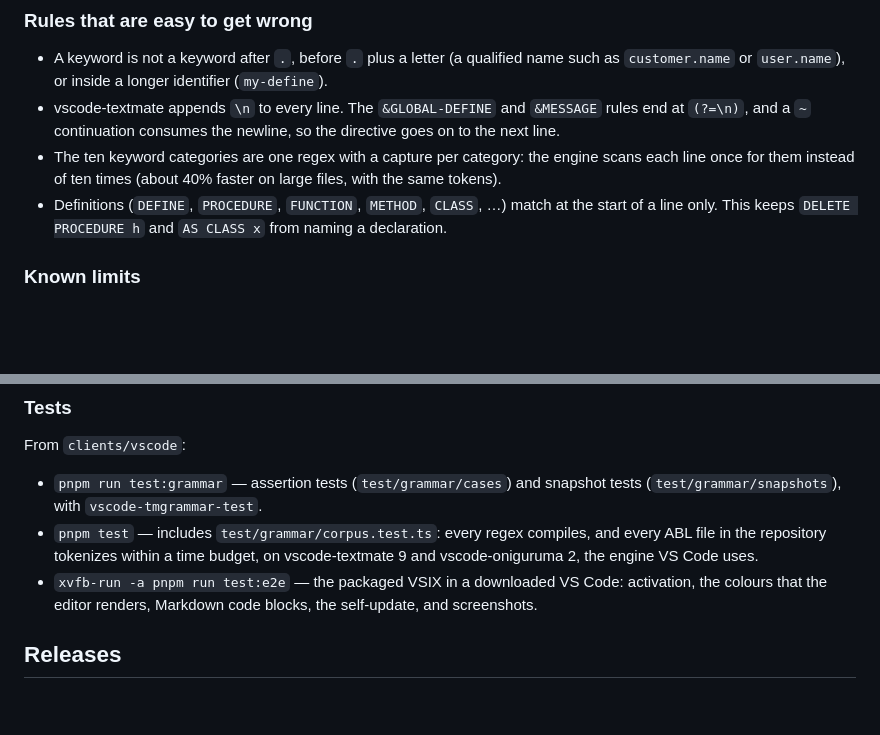
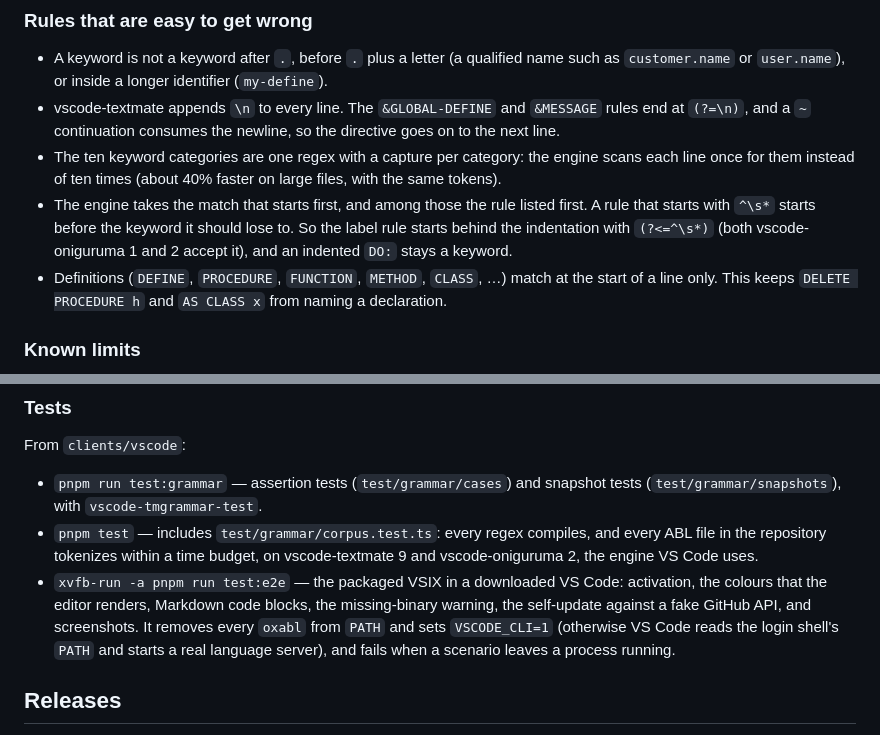
Before and after one commit to oxabl-project/oxabl, a Markdown page: docs/design/vscode-extension.md, 2 parts joined by grey strips. GitHub-like rendering; blank space fills up the shorter version.

Commit message:
docs(vscode): why the label rule starts behind the indentation

```diff
--- a/docs/design/vscode-extension.md
+++ b/docs/design/vscode-extension.md
@@ -57,6 +57,11 @@ Marketplace. This note records how each part works and why.
 - The ten keyword categories are one regex with a capture per category: the
   engine scans each line once for them instead of ten times (about 40%
   faster on large files, with the same tokens).
+- The engine takes the match that starts first, and among those the rule
+  listed first. A rule that starts with `^\s*` starts before the keyword it
+  should lose to. So the label rule starts behind the indentation with
+  `(?<=^\s*)` (both vscode-oniguruma 1 and 2 accept it), and an indented
+  `DO:` stays a keyword.
 - Definitions (`DEFINE`, `PROCEDURE`, `FUNCTION`, `METHOD`, `CLASS`, …) match
   at the start of a line only. This keeps `DELETE PROCEDURE h` and
   `AS CLASS x` from naming a declaration.
@@ -81,7 +86,10 @@ From `clients/vscode`:
   uses.
 - `xvfb-run -a pnpm run test:e2e` — the packaged VSIX in a downloaded VS Code:
   activation, the colours that the editor renders, Markdown code blocks, the
-  self-update, and screenshots.
+  missing-binary warning, the self-update against a fake GitHub API, and
+  screenshots. It removes every `oxabl` from `PATH` and sets `VSCODE_CLI=1`
+  (otherwise VS Code reads the login shell's `PATH` and starts a real
+  language server), and fails when a scenario leaves a process running.
 
 ## Releases
 
```
